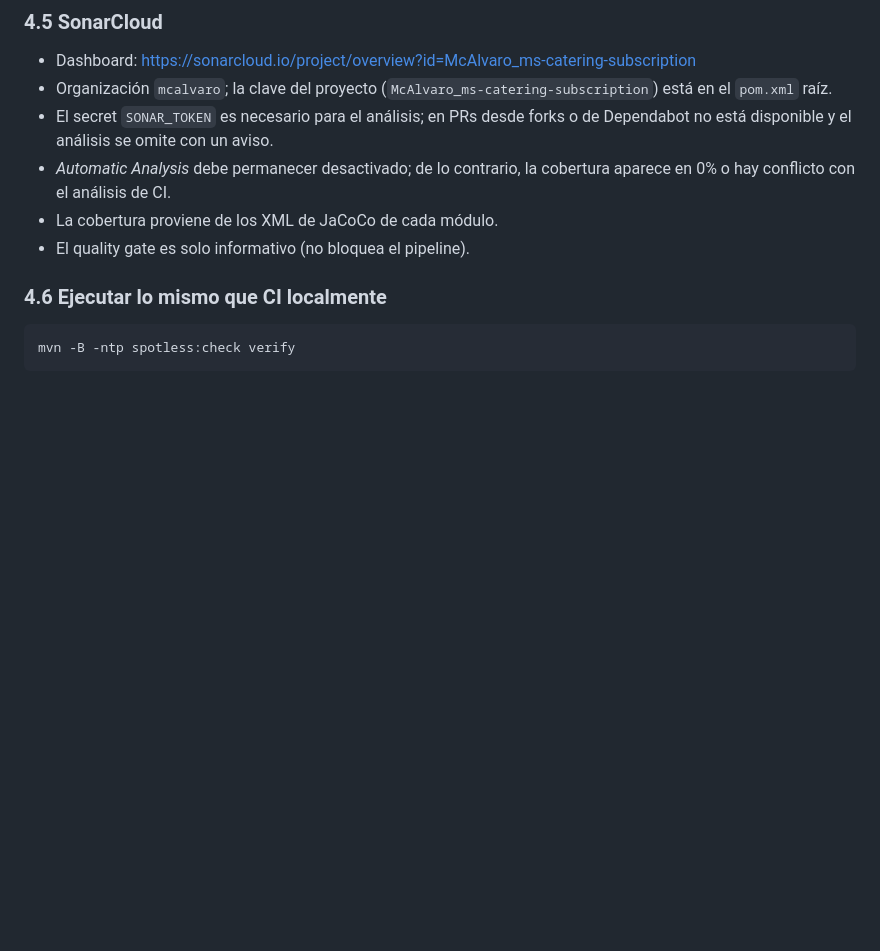
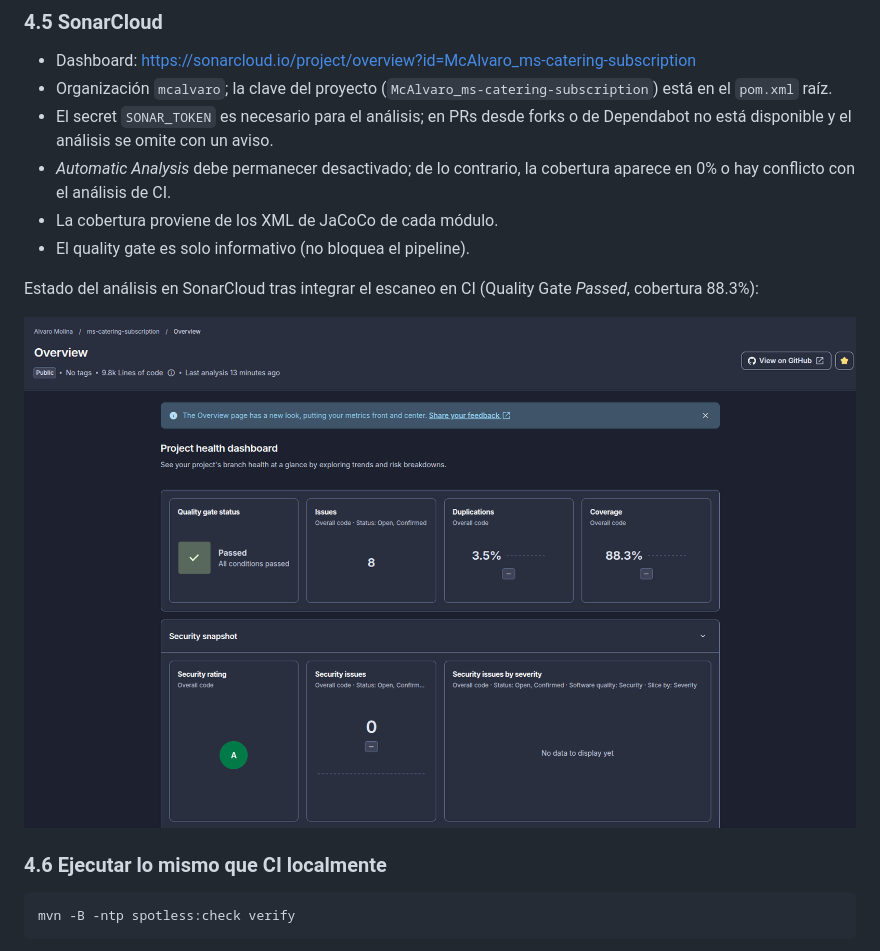
Before and after one commit to McAlvaro/ms-catering-subscription, a Markdown page: README.md, the part around the change. Drawn GitHub-style; pictures changed too: docs/images/sonarcloud-overview.png (added); blank space fills up the shorter version.

Commit message:
docs(readme): add sonarcloud dashboard screenshot
Co-Authored-By: Claude Opus 5.5 <noreply@anthropic.com>

````diff
--- a/README.md
+++ b/README.md
@@ -493,6 +493,10 @@ Definido en [`.github/workflows/ci.yml`](.github/workflows/ci.yml).
 - La cobertura proviene de los XML de JaCoCo de cada módulo.
 - El quality gate es solo informativo (no bloquea el pipeline).
 
+Estado del análisis en SonarCloud tras integrar el escaneo en CI (Quality Gate *Passed*, cobertura 88.3%):
+
+![Dashboard de SonarCloud: Quality Gate Passed y cobertura 88.3%](docs/images/sonarcloud-overview.png)
+
 ### 4.6 Ejecutar lo mismo que CI localmente
 
 ```bash
````
